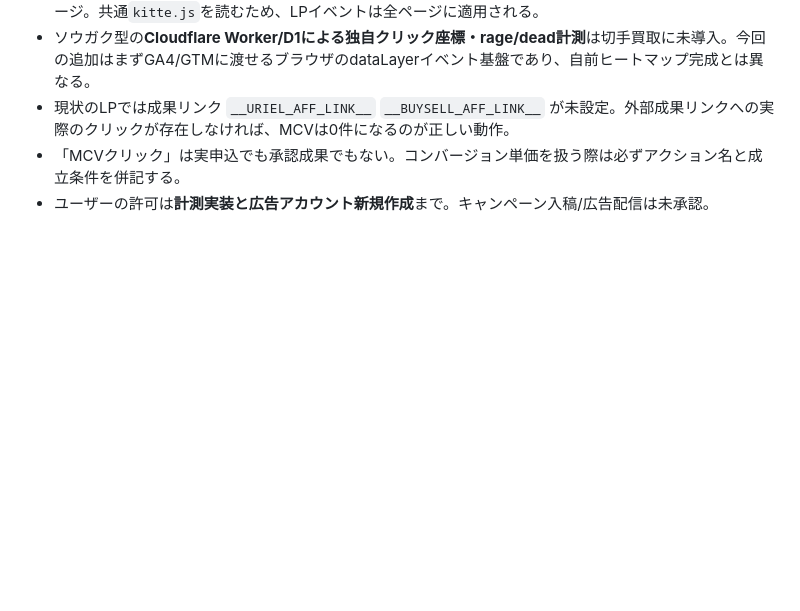
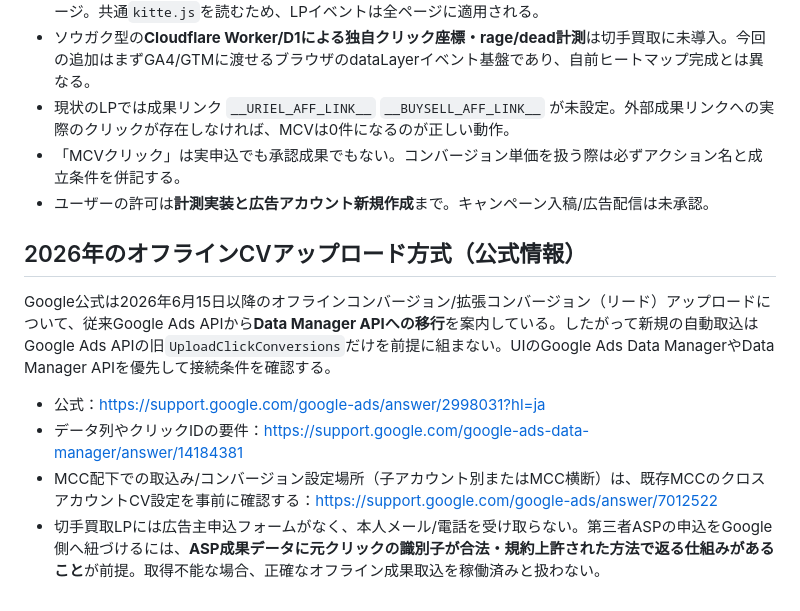
Before and after one commit to kkeisuke0407-crypto/kitte, a Markdown page: docs/切手買取LP計測仕様_ソウガク準拠_20261015.md, the part around the change. Rendered like a GitHub page; blank space fills up the shorter version.

Commit message:
2026年のオフラインCVはData Manager API対応とASPクリック識別子突合を要する旨を追加

```diff
--- a/docs/切手買取LP計測仕様_ソウガク準拠_20261015.md
+++ b/docs/切手買取LP計測仕様_ソウガク準拠_20261015.md
@@ -45,3 +45,10 @@
 - 現状のLPでは成果リンク `__URIEL_AFF_LINK__` `__BUYSELL_AFF_LINK__` が未設定。外部成果リンクへの実際のクリックが存在しなければ、MCVは0件になるのが正しい動作。
 - 「MCVクリック」は実申込でも承認成果でもない。コンバージョン単価を扱う際は必ずアクション名と成立条件を併記する。
 - ユーザーの許可は**計測実装と広告アカウント新規作成**まで。キャンペーン入稿/広告配信は未承認。
+
+## 2026年のオフラインCVアップロード方式（公式情報）
+Google公式は2026年6月15日以降のオフラインコンバージョン/拡張コンバージョン（リード）アップロードについて、従来Google Ads APIから**Data Manager APIへの移行**を案内している。したがって新規の自動取込はGoogle Ads APIの旧`UploadClickConversions`だけを前提に組まない。UIのGoogle Ads Data ManagerやData Manager APIを優先して接続条件を確認する。
+- 公式：https://support.google.com/google-ads/answer/2998031?hl=ja
+- データ列やクリックIDの要件：https://support.google.com/google-ads-data-manager/answer/14184381
+- MCC配下での取込み/コンバージョン設定場所（子アカウント別またはMCC横断）は、既存MCCのクロスアカウントCV設定を事前に確認する：https://support.google.com/google-ads/answer/7012522
+- 切手買取LPには広告主申込フォームがなく、本人メール/電話を受け取らない。第三者ASPの申込をGoogle側へ紐づけるには、**ASP成果データに元クリックの識別子が合法・規約上許された方法で返る仕組みがあること**が前提。取得不能な場合、正確なオフライン成果取込を稼働済みと扱わない。
```
